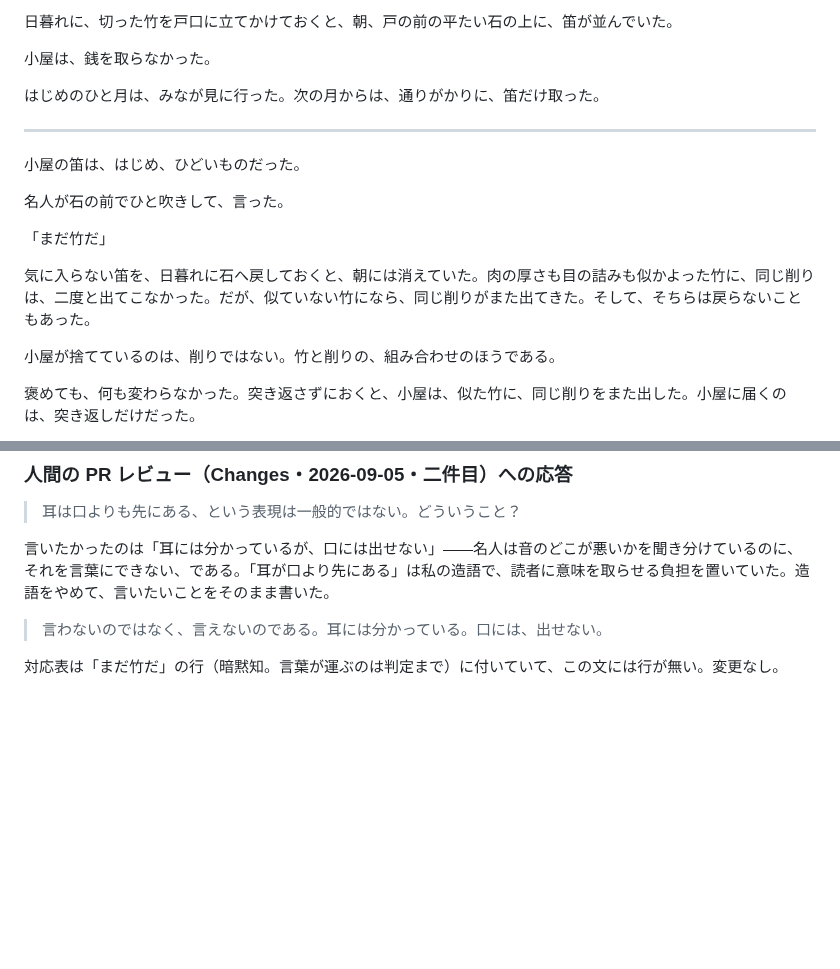
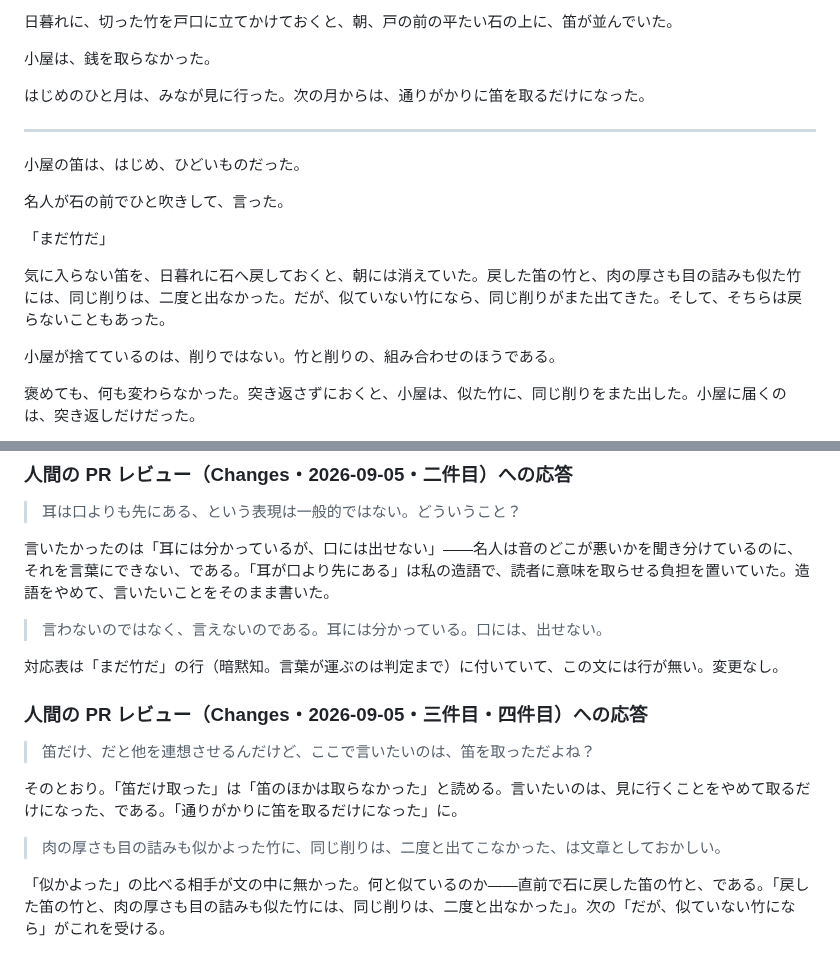
Before and after one commit to klimemam/ehon, a Markdown page: works/saigo-no-tsukikaeshi/v2.md, 2 parts joined by grey strips. Drawn GitHub-style; blank space fills up the shorter version.

Commit message:
最後の突き返し v2：人間の PR レビュー三・四件目に応答（笛だけ／似かよった竹）
「笛だけ取った」→「笛を取るだけになった」（他は取らなかった、と読める）
「似かよった竹」に比べる相手が無かった→「戻した笛の竹と…似た竹には」

Co-Authored-By: Claude Fable 5.1 <noreply@anthropic.com>

```diff
--- a/works/saigo-no-tsukikaeshi/v2.md
+++ b/works/saigo-no-tsukikaeshi/v2.md
@@ -73,7 +73,7 @@ status: 草稿
 
 小屋は、銭を取らなかった。
 
-はじめのひと月は、みなが見に行った。次の月からは、通りがかりに、笛だけ取った。
+はじめのひと月は、みなが見に行った。次の月からは、通りがかりに笛を取るだけになった。
 
 ***
 
@@ -83,7 +83,7 @@ status: 草稿
 
 「まだ竹だ」
 
-気に入らない笛を、日暮れに石へ戻しておくと、朝には消えていた。肉の厚さも目の詰みも似かよった竹に、同じ削りは、二度と出てこなかった。だが、似ていない竹になら、同じ削りがまた出てきた。そして、そちらは戻らないこともあった。
+気に入らない笛を、日暮れに石へ戻しておくと、朝には消えていた。戻した笛の竹と、肉の厚さも目の詰みも似た竹には、同じ削りは、二度と出なかった。だが、似ていない竹になら、同じ削りがまた出てきた。そして、そちらは戻らないこともあった。
 
 小屋が捨てているのは、削りではない。竹と削りの、組み合わせのほうである。
 
@@ -394,3 +394,13 @@ T4（語りだけが残る）は独立作にせず、語り手の場面に畳ん
 > 言わないのではなく、言えないのである。耳には分かっている。口には、出せない。
 
 対応表は「まだ竹だ」の行（暗黙知。言葉が運ぶのは判定まで）に付いていて、この文には行が無い。変更なし。
+
+### 人間の PR レビュー（Changes・2026-09-05・三件目・四件目）への応答
+
+> 笛だけ、だと他を連想させるんだけど、ここで言いたいのは、笛を取っただよね？
+
+そのとおり。「笛だけ取った」は「笛のほかは取らなかった」と読める。言いたいのは、見に行くことをやめて取るだけになった、である。「通りがかりに笛を取るだけになった」に。
+
+> 肉の厚さも目の詰みも似かよった竹に、同じ削りは、二度と出てこなかった、は文章としておかしい。
+
+「似かよった」の比べる相手が文の中に無かった。何と似ているのか——直前で石に戻した笛の竹と、である。「戻した笛の竹と、肉の厚さも目の詰みも似た竹には、同じ削りは、二度と出なかった」。次の「だが、似ていない竹になら」がこれを受ける。
```
